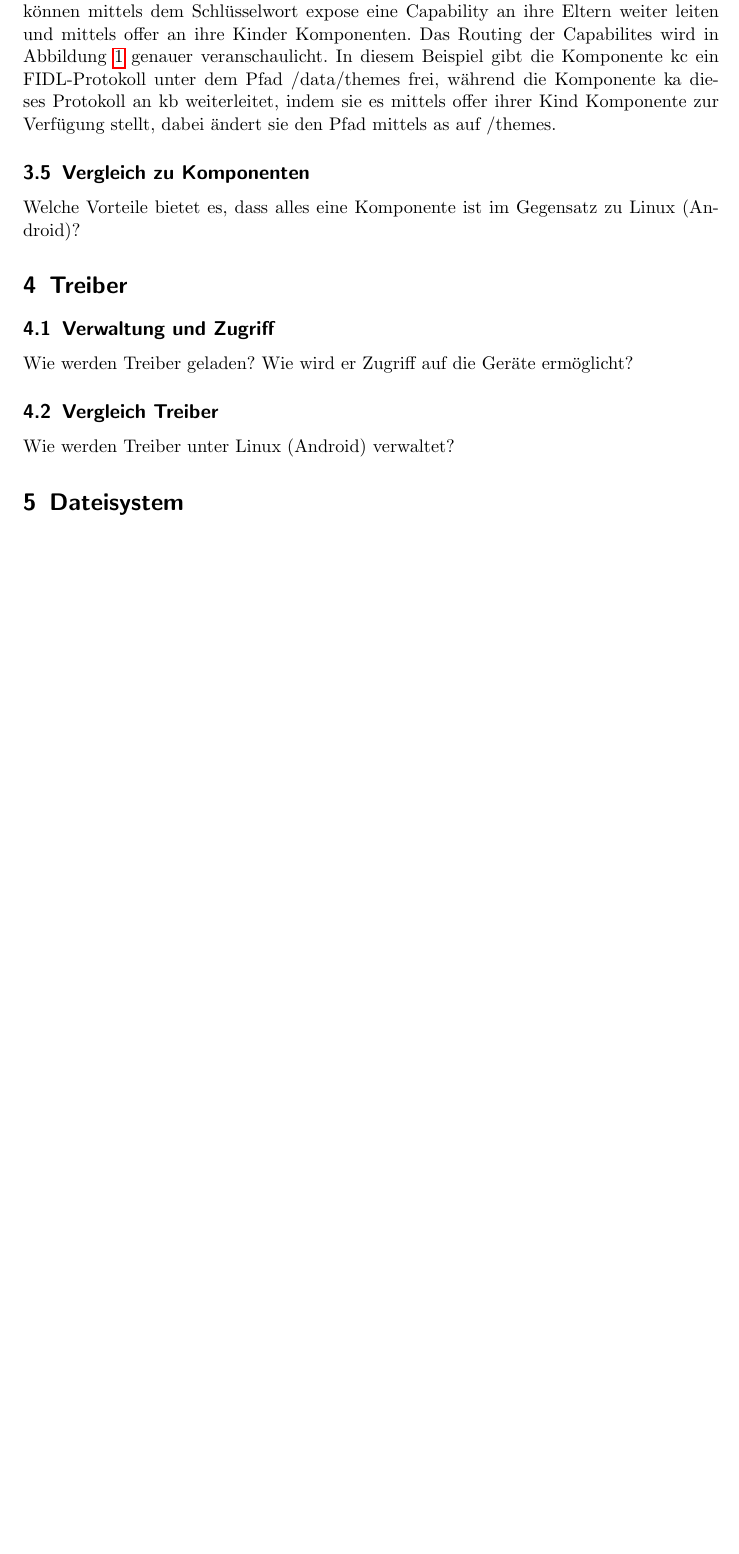
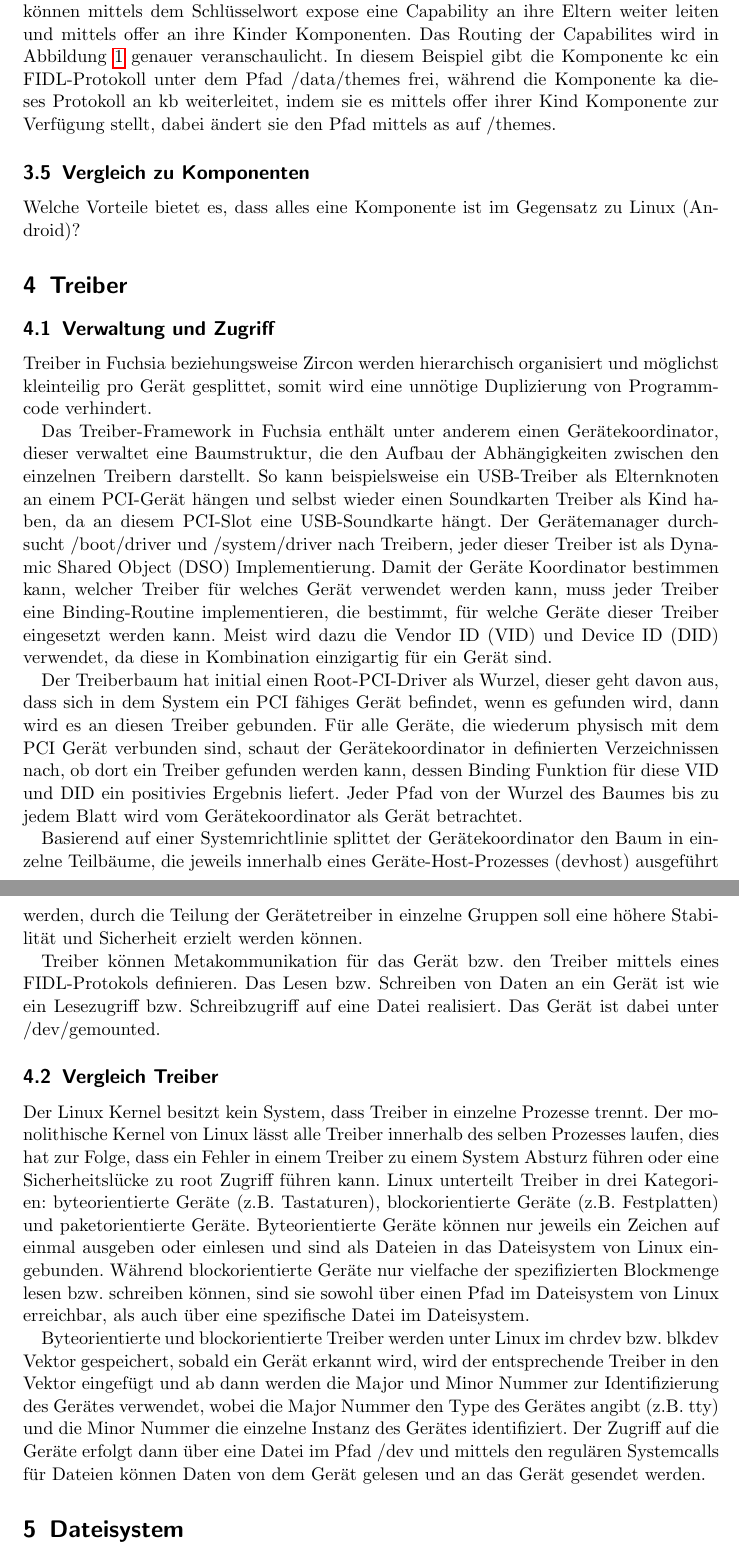
Before and after one commit to niklasweimann/Seminararbeit, a LaTeX document (fuchsia.tex): part of page 8 of 9 before the commit and two parts of pages 8 and 9 of 10 after it, the two joined at a grey line, cut so that both start at the same text, the shorter picture padded with empty space. Compiled offline with pdfLaTeX.

Commit message:
Add Driver

```diff
--- a/fuchsia.tex
+++ b/fuchsia.tex
@@ -115,10 +115,19 @@ Capabilities können zugänglich gemacht, weitergeleitet und benutzt werden. Wel
 Welche Vorteile bietet es, dass alles eine Komponente ist im Gegensatz zu Linux (Android)?
 \section{Treiber}
 \subsection{Verwaltung und Zugriff}
-Wie werden Treiber geladen?
-Wie wird er Zugriff auf die Geräte ermöglicht?
+Treiber in Fuchsia beziehungsweise Zircon werden hierarchisch organisiert und möglichst kleinteilig pro Gerät gesplittet, somit wird eine unnötige Duplizierung von Programmcode verhindert.
+
+Das Treiber-Framework in Fuchsia enthält unter anderem einen Gerätekoordinator, dieser  verwaltet eine Baumstruktur, die den Aufbau der Abhängigkeiten zwischen den einzelnen Treibern darstellt. So kann beispielsweise ein USB-Treiber als Elternknoten an einem PCI-Gerät hängen und selbst wieder einen Soundkarten Treiber als Kind haben, da an diesem PCI-Slot eine USB-Soundkarte hängt. Der Gerätemanager durchsucht /boot/driver und /system/driver nach Treibern, jeder dieser Treiber ist als Dynamic Shared Object (DSO) Implementierung. Damit der Geräte Koordinator bestimmen kann, welcher Treiber für welches Gerät verwendet werden kann, muss jeder Treiber eine Binding-Routine implementieren, die bestimmt, für welche Geräte dieser Treiber eingesetzt werden kann. Meist wird dazu die Vendor ID (VID) und Device ID (DID) verwendet, da diese in Kombination einzigartig für ein Gerät sind.
+
+Der Treiberbaum hat initial einen Root-PCI-Driver als Wurzel, dieser geht davon aus, dass sich in dem System ein PCI fähiges Gerät befindet, wenn es gefunden wird, dann wird es an diesen Treiber gebunden. Für alle Geräte, die wiederum physisch mit dem PCI Gerät verbunden sind, schaut der Gerätekoordinator in definierten Verzeichnissen nach, ob dort ein Treiber gefunden werden kann, dessen Binding Funktion für diese VID und DID ein positivies Ergebnis liefert. Jeder Pfad von der Wurzel des Baumes bis zu jedem Blatt wird vom Gerätekoordinator als Gerät betrachtet.
+
+Basierend auf einer Systemrichtlinie splittet der Gerätekoordinator den Baum in einzelne Teilbäume, die jeweils innerhalb eines Geräte-Host-Prozesses (devhost) ausgeführt werden, durch die Teilung der Gerätetreiber in einzelne Gruppen soll eine höhere Stabilität und Sicherheit erzielt werden können.
+
+Treiber können Metakommunikation für das Gerät bzw. den Treiber mittels eines FIDL-Protokols definieren. Das Lesen bzw. Schreiben von Daten an ein Gerät ist wie ein Lesezugriff bzw. Schreibzugriff auf eine Datei realisiert. Das Gerät ist dabei unter /dev/gemounted.
 \subsection{Vergleich Treiber}
-Wie werden Treiber unter Linux (Android) verwaltet?
+Der Linux Kernel besitzt kein System, dass Treiber in einzelne Prozesse trennt. Der monolithische Kernel von Linux lässt alle Treiber innerhalb des selben Prozesses laufen, dies hat zur Folge, dass ein Fehler in einem Treiber zu einem System Absturz führen oder eine Sicherheitslücke zu root Zugriff führen kann. Linux unterteilt Treiber in drei Kategorien: byteorientierte Geräte (z.B. Tastaturen), blockorientierte Geräte (z.B. Festplatten) und paketorientierte Geräte. Byteorientierte Geräte können nur jeweils ein Zeichen auf einmal ausgeben oder einlesen und sind als Dateien in das Dateisystem von Linux eingebunden. Während blockorientierte Geräte nur vielfache der spezifizierten Blockmenge lesen bzw. schreiben können, sind sie sowohl über einen Pfad im Dateisystem von Linux erreichbar, als auch über eine spezifische Datei im Dateisystem.
+
+Byteorientierte und blockorientierte Treiber werden unter Linux im chrdev bzw. blkdev Vektor gespeichert, sobald ein Gerät erkannt wird, wird der entsprechende Treiber in den Vektor eingefügt und ab dann werden die Major und Minor Nummer zur Identifizierung des Gerätes verwendet, wobei die Major Nummer den Type des Gerätes angibt (z.B. tty) und die Minor Nummer die einzelne Instanz des Gerätes identifiziert. Der Zugriff auf die Geräte erfolgt dann über eine Datei im Pfad /dev und mittels den regulären Systemcalls für Dateien können Daten von dem Gerät gelesen und an das Gerät gesendet werden.
 \section{Dateisystem}
 \label{sec:Dateisystem}
 \subsection{Komponentenbasierter Speicher}
```
